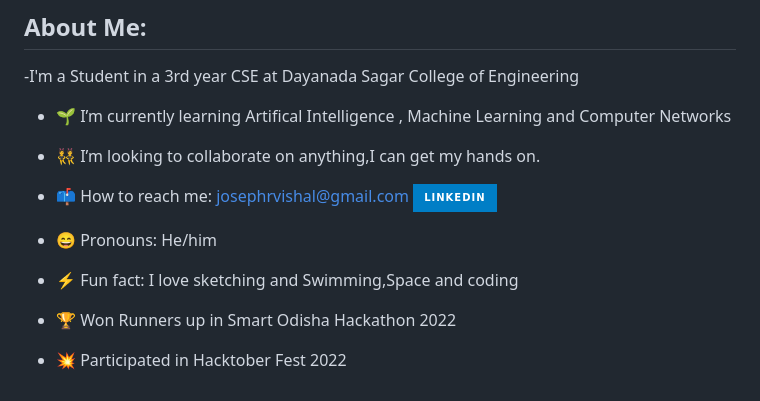
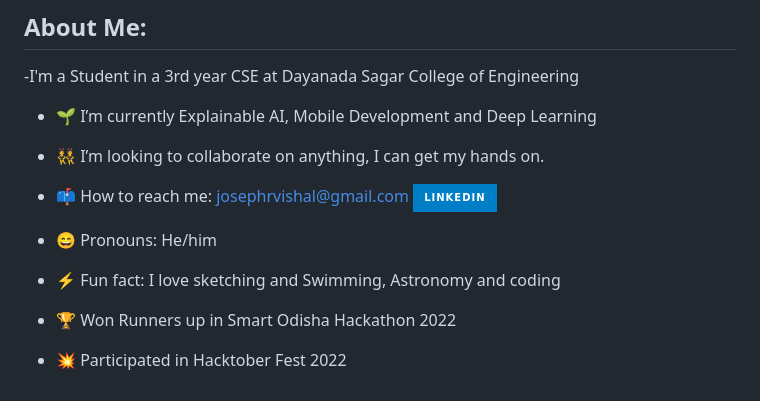
Before and after one commit to jo780-full/jo780-full, a Markdown page: README.md, the part around the change. GitHub-like rendering; badges without logos.

```diff
--- a/README.md
+++ b/README.md
@@ -10,12 +10,12 @@
 
 ## About Me:
 -I'm a Student in a 3rd year  CSE at Dayanada Sagar College of Engineering
-- 🌱 I’m currently learning Artifical Intelligence , Machine Learning and Computer Networks
-- 👯 I’m looking to collaborate on anything,I can get my hands on.
+- 🌱 I’m currently Explainable AI, Mobile Development and Deep Learning
+- 👯 I’m looking to collaborate on anything, I can get my hands on.
 
 - 📫 How to reach me: josephrvishal@gmail.com     <img src="https://img.shields.io/badge/LinkedIn-blue?style=for-the-badge&logo=linkedin&logoColor=white" alt="LinkedIn Badge"/>
 - 😄 Pronouns: He/him
-- ⚡ Fun fact: I love sketching and Swimming,Space and coding
+- ⚡ Fun fact: I love sketching and Swimming, Astronomy and coding
 - 🏆 Won Runners up in Smart Odisha Hackathon 2022
 - 💥 Participated in Hacktober Fest 2022
 ##
```
